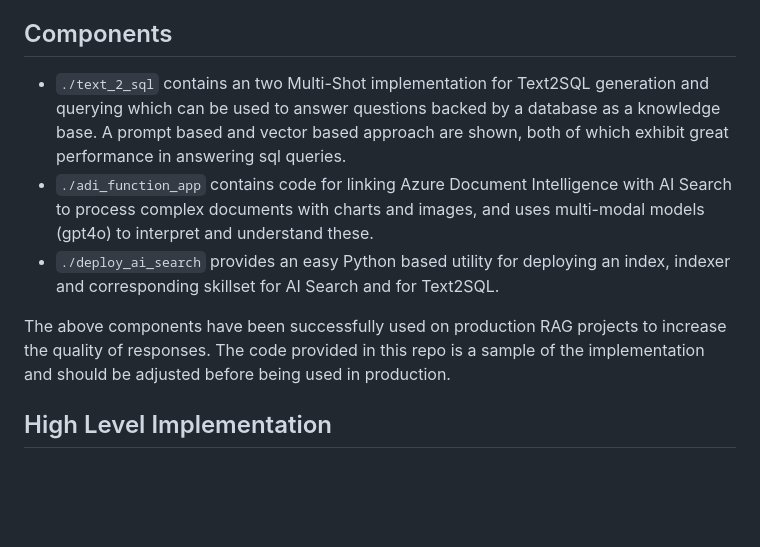
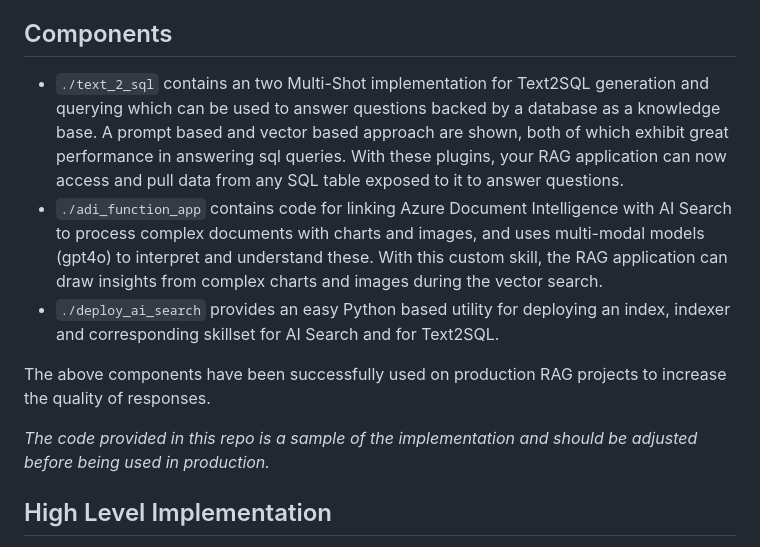
Before and after one commit to microsoft/dstoolkit-text2sql-and-imageprocessing, a Markdown page: README.md, the part around the change. Drawn GitHub-style; blank space fills up the shorter version.

Commit message:
Update main readme

```diff
--- a/README.md
+++ b/README.md
@@ -6,11 +6,13 @@ It is intended that the plugins and skills provided in this repository, are adap
 
 ## Components
 
-- `./text_2_sql` contains an two Multi-Shot implementation for Text2SQL generation and querying which can be used to answer questions backed by a database as a knowledge base. A prompt based and vector based approach are shown, both of which exhibit great performance in answering sql queries.
-- `./adi_function_app` contains code for linking Azure Document Intelligence with AI Search to process complex documents with charts and images, and uses multi-modal models (gpt4o) to interpret and understand these.
+- `./text_2_sql` contains an two Multi-Shot implementation for Text2SQL generation and querying which can be used to answer questions backed by a database as a knowledge base. A prompt based and vector based approach are shown, both of which exhibit great performance in answering sql queries. With these plugins, your RAG application can now access and pull data from any SQL table exposed to it to answer questions.
+- `./adi_function_app` contains code for linking Azure Document Intelligence with AI Search to process complex documents with charts and images, and uses multi-modal models (gpt4o) to interpret and understand these. With this custom skill, the RAG application can draw insights from complex charts and images during the vector search.
 - `./deploy_ai_search` provides an easy Python based utility for deploying an index, indexer and corresponding skillset for AI Search and for Text2SQL.
 
-The above components have been successfully used on production RAG projects to increase the quality of responses. The code provided in this repo is a sample of the implementation and should be adjusted before being used in production.
+The above components have been successfully used on production RAG projects to increase the quality of responses.
+
+_The code provided in this repo is a sample of the implementation and should be adjusted before being used in production._
 
 ## High Level Implementation
 
```
